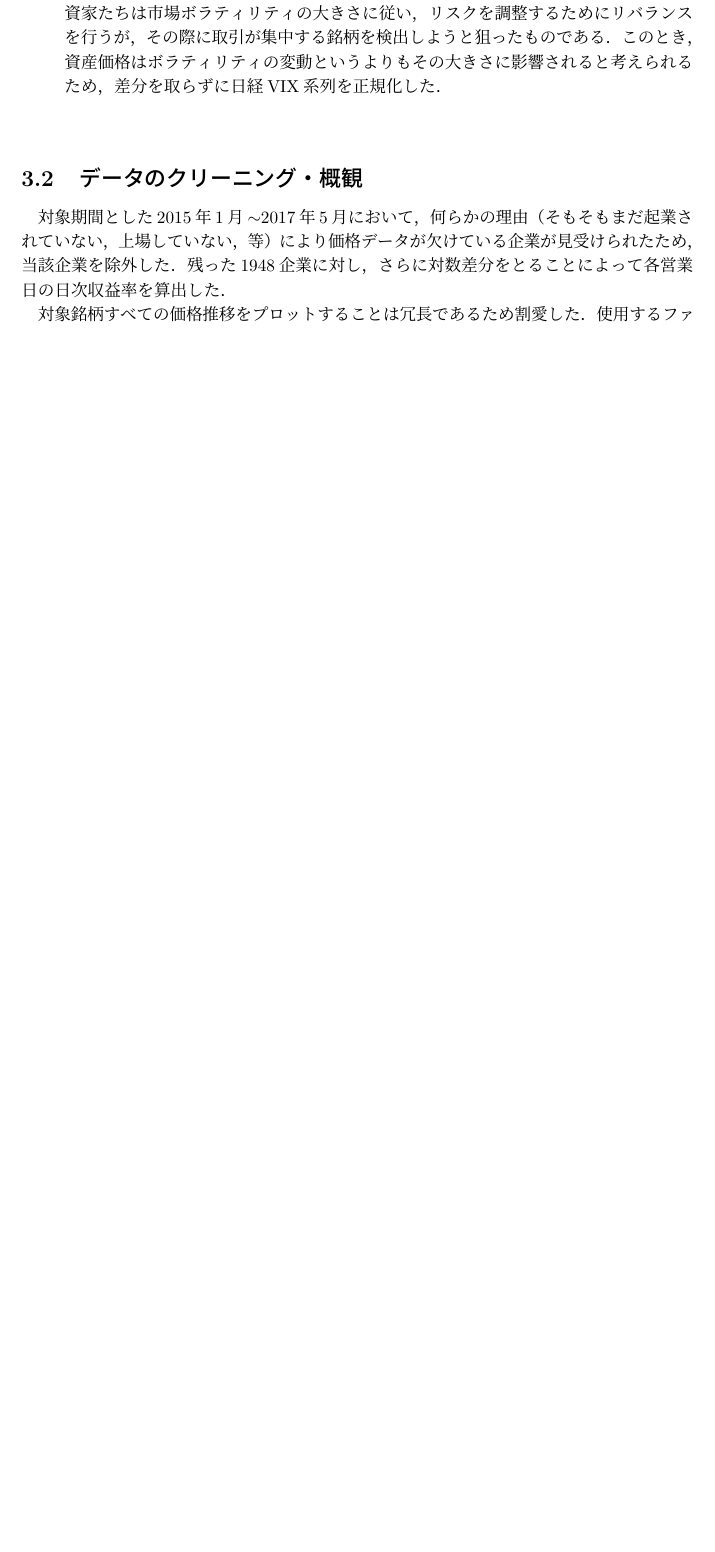
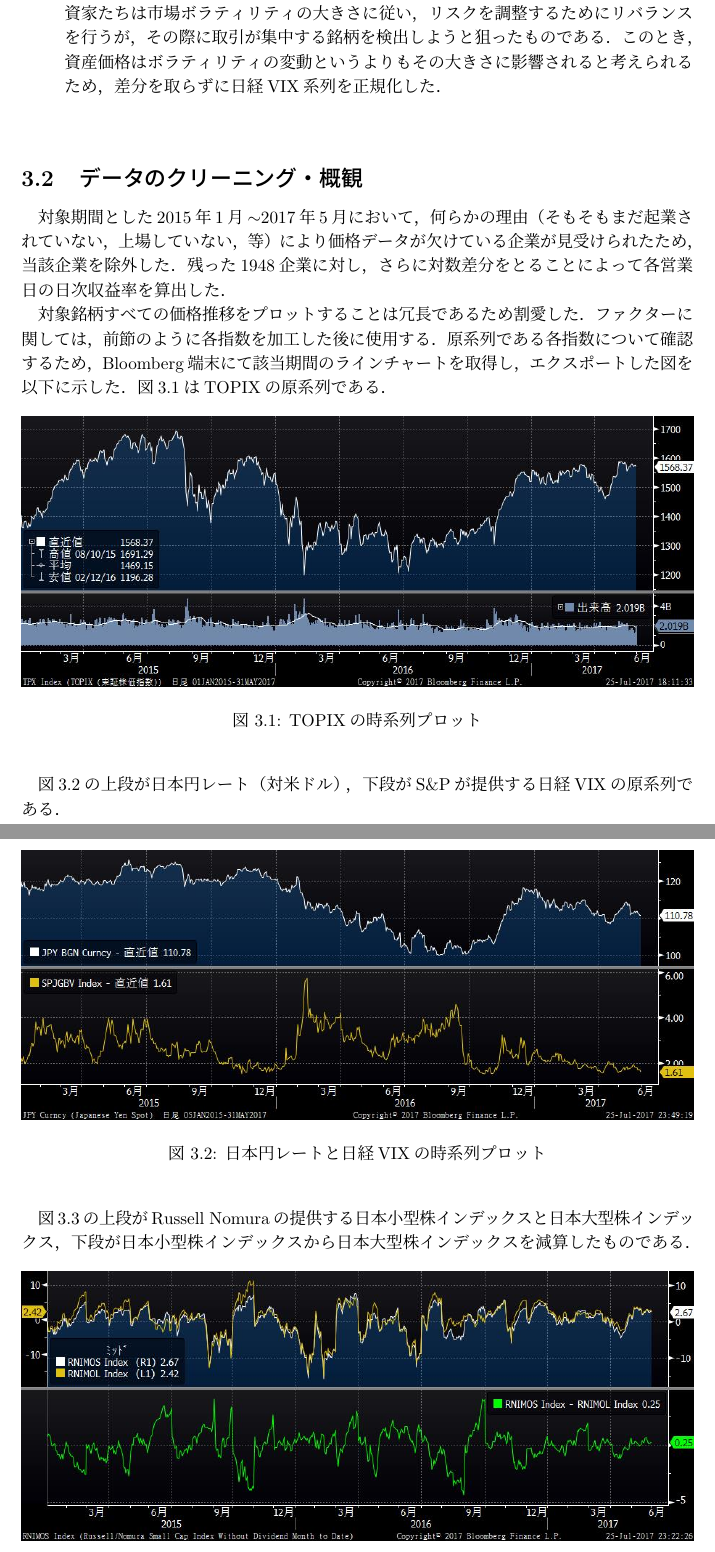
Before and after one commit to kur0cky/Bloomberg, a LaTeX document (report/report.tex): part of page 12 of 23 before the commit and two parts of pages 12 and 13 of 25 after it, the two joined at a grey line, cut so that both start at the same text, the shorter picture padded with empty space. Compiled offline with pLaTeX and dvipdfmx.

Commit message:
editing report
キャプチャの追加

```diff
--- a/report/report.tex
+++ b/report/report.tex
@@ -404,4 +404,30 @@ S\&PがVIXと同様の手法で算出している日本市場の30日インプ
 \section{データのクリーニング・概観}
 対象期間とした2015年1月$\sim$2017年5月において，何らかの理由（そもそもまだ起業されていない，上場していない，等）により価格データが欠けている企業が見受けられたため，当該企業を除外した．残った1948企業に対し，さらに対数差分をとることによって各営業日の日次収益率を算出した．
 
-対象銘柄すべての価格推移をプロットすることは冗長であるため割愛した．使用するファクターについてのみ時系列プロットを行い，以下の図\ref{fig:factor_plot}に示した．また，多重共線性などの問題が存在するならばそれを回避するため，散布図とヒストグラム、相関行列を図\ref{fig:factor_cor}にまとめた．図\ref{fig:factor_cor}の対角線上にある図が各ファクターのヒストグラムとカーネル密度、下三角の図がファクター間の散布図、上三角の図がファクター間の相関係数に100を掛けた数値を表している。
+対象銘柄すべての価格推移をプロットすることは冗長であるため割愛した．
+ファクターに関しては，前節のように各指数を加工した後に使用する．
+原系列である各指数について確認するため，Bloomberg端末にて該当期間のラインチャートを取得し，エクスポートした図を以下に示した．
+図\ref{fig:TOPIX}はTOPIXの原系列である．
+\begin{figure}[H]
+	\begin{center}
+		\includegraphics[width=15cm]{./fig/TOPIX.jpg}
+		\caption{TOPIXの時系列プロット}
+		\label{fig:TOPIX}
+	\end{center}
+\end{figure}
+図\ref{fig:VIX_JPY}の上段が日本円レート（対米ドル），下段がS\&Pが提供する日経VIXの原系列である．
+\begin{figure}[H]
+	\begin{center}
+		\includegraphics[width=15cm]{./fig/VIX_JPY.jpg}
+		\caption{日本円レートと日経VIXの時系列プロット}
+		\label{fig:VIX_JPY}
+	\end{center}
+\end{figure}
+図\ref{fig:Size}の上段がRussell Nomuraの提供する日本小型株インデックスと日本大型株インデックス，下段が日本小型株インデックスから日本大型株インデックスを減算したものである．
+\begin{figure}[H]
+	\begin{center}
+		\includegraphics[width=15cm]{./fig/Size.jpg}
+		\caption{日本円レートと日経VIXの時系列プロット}
+		\label{fig:Size}
+	\end{center}
+\end{figure}
```
Also changed, not shown: report/report.pdf, report/report.tex (11 more changed lines).
